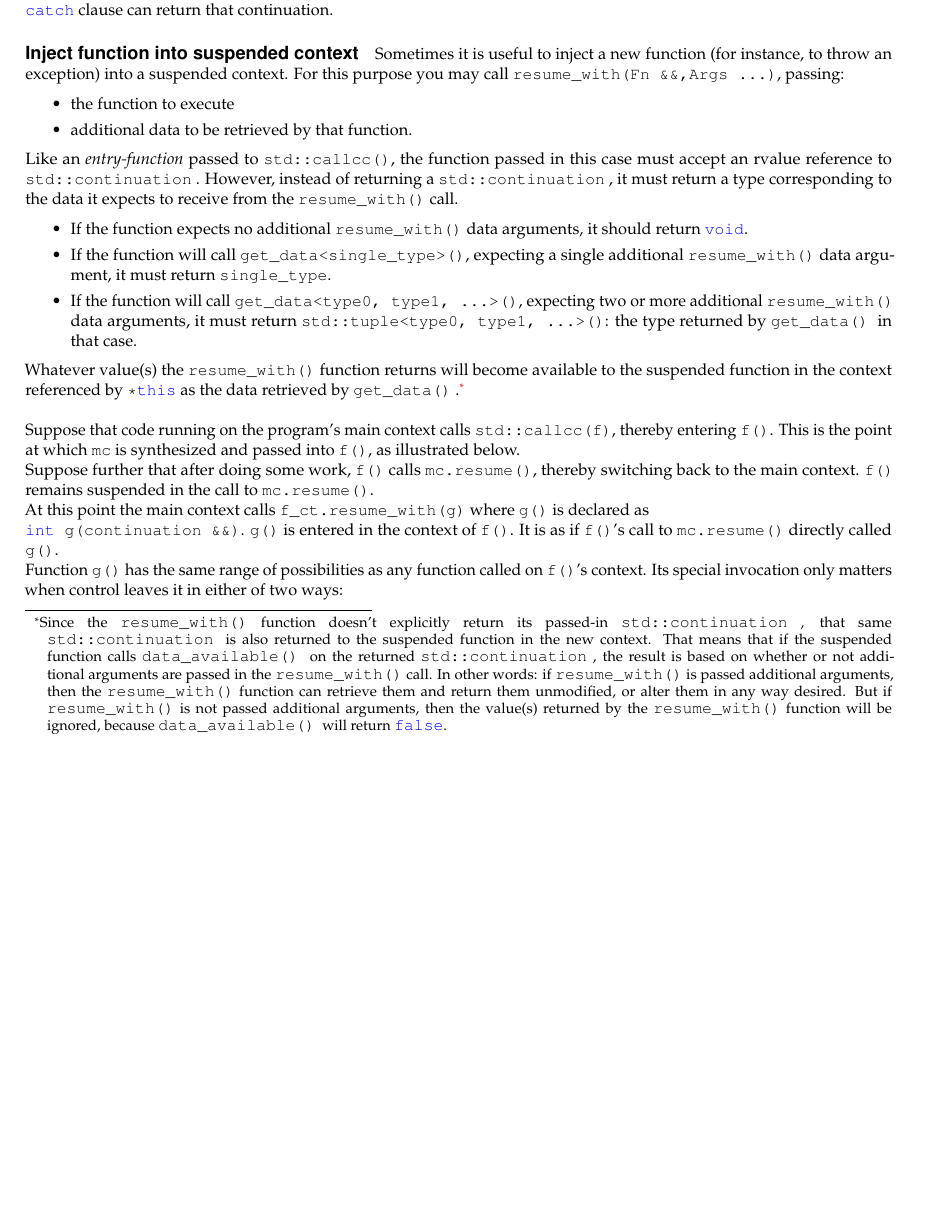
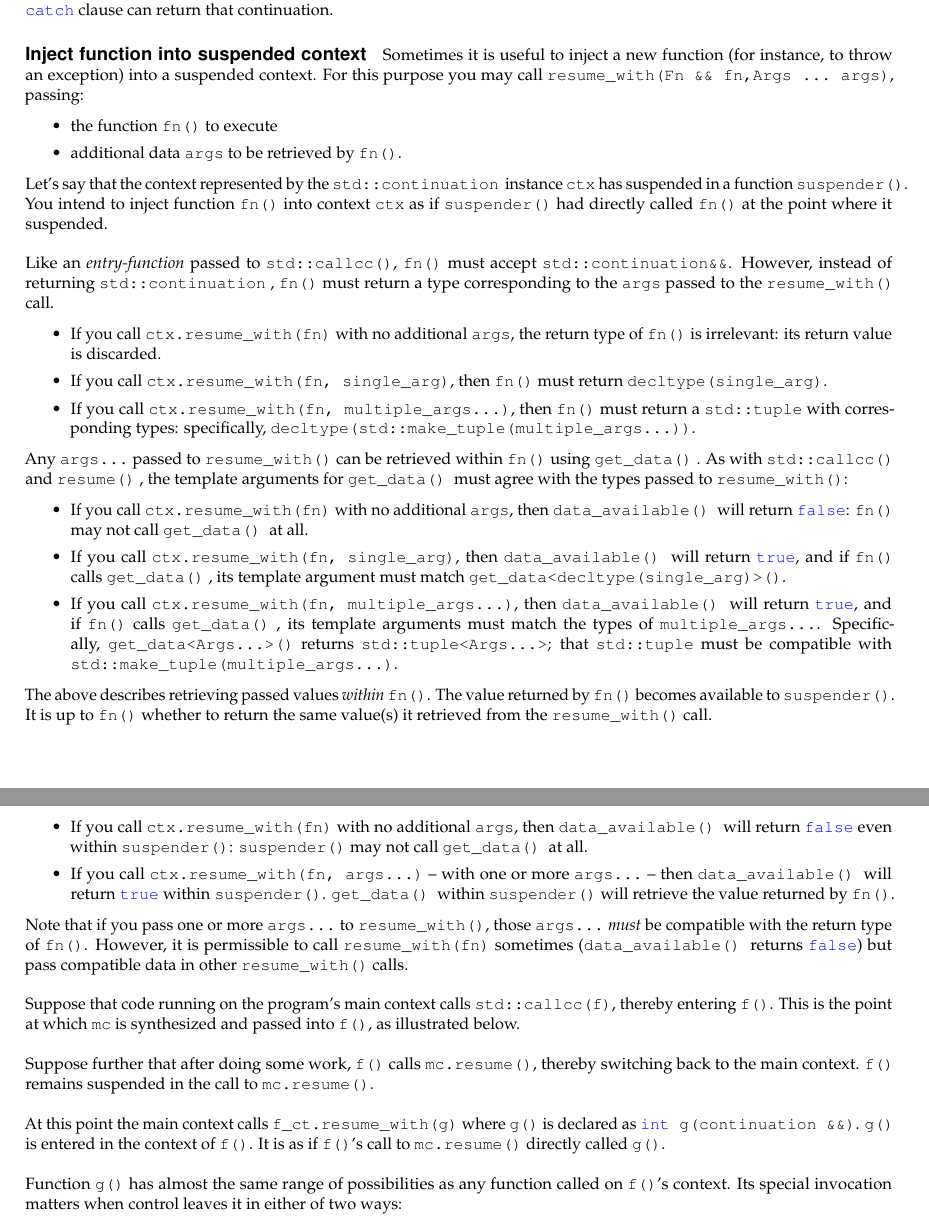
Before and after one commit to nat-goodspeed/P0534, a LaTeX document (P0534R1.tex, which reads design.tex): part of page 8 of 21 before the commit and two parts of pages 8 and 9 of 21 after it, the two joined at a grey line, cut so that both start at the same text, the shorter picture padded with empty space. Compiled offline with pdfLaTeX.

Commit message:
Clarify data-transfer rules for resume_with().

```diff
--- a/design.tex
+++ b/design.tex
@@ -141,55 +141,89 @@ the \entryfn's \cpp{catch} clause can return that continuation.
 \uabschnitt{Inject function into suspended context}
 Sometimes it is useful to inject a new function (for instance, to throw an
 exception) into a suspended context. For this purpose you may call
-\cpp{resume\_with(Fn &&,Args ...)}, passing:
+\cpp{resume\_with(Fn && fn,Args ... args)}, passing:
 
 \begin{itemize}
-  \item the function to execute
-  \item additional data to be retrieved by that function.
+  \item the function \cpp{fn()} to execute
+  \item additional data \cpp{args} to be retrieved by \cpp{fn()}.
 \end{itemize}
 
-Like an \entryfn passed to \callcc, the function passed in this case must
-accept an rvalue reference to \cont. However, instead of returning
-a \cont, it must return a type corresponding to the data it expects to
-receive from the \resumewith call.
+Let's say that the context represented by the \cont instance \cpp{ctx} has
+suspended in a function \cpp{suspender()}. You intend to inject
+function \cpp{fn()} into context \cpp{ctx} as if \cpp{suspender()} had directly
+called \cpp{fn()} at the point where it suspended.\\
+
+Like an \entryfn passed to \callcc, \cpp{fn()} must
+accept \cpp{std::continuation&&}. However, instead of
+returning \cont, \cpp{fn()} must return a type corresponding to the \cpp{args}
+passed to the \resumewith call.
 
 \begin{itemize}
-  \item If the function expects no additional \resumewith data arguments, it
-  should return \cpp{void}.
-  \item If the function will call \cpp{get\_data<single\_type>()}, expecting a
-  single additional \resumewith data argument, it must return \cpp{single\_type}.
-  \item If the function will call \cpp{get\_data<type0, type1, ...>()},
-  expecting two or more additional \resumewith data arguments, it must
-  return \cpp{std::tuple<type0, type1, ...>()}: the type returned by \getdata
-  in that case.
+  \item If you call \cpp{ctx.resume\_with(fn)} with no additional \cpp{args},
+  the return type of \cpp{fn()} is irrelevant: its return value is discarded.
+  \item If you call \cpp{ctx.resume\_with(fn, single\_arg)}, then \cpp{fn()}
+  must return \cpp{decltype(single\_arg)}.
+  \item If you call \cpp{ctx.resume\_with(fn, multiple\_args...)},
+  then \cpp{fn()} must return a \cpp{std::tuple} with corresponding types:
+  specifically, \cpp{decltype(std::make\_tuple(multiple\_args...))}.
 \end{itemize}
 
-Whatever value(s) the \resumewith function returns will become available to
-the suspended function in the context referenced by \cpp{*this} as the data
-retrieved by \getdata.\footnote{Since the \resumewith function doesn't
-explicitly return its passed-in \cont, that same \cont is also returned to the
-suspended function in the new context. That means that if the suspended
-function calls \dataavail on the returned \cont, the result is based on
-whether or not additional arguments are passed in the \resumewith call. In
-other words: if \resumewith is passed additional arguments, then
-the \resumewith function can retrieve them and return them unmodified, or
-alter them in any way desired. But if \resumewith is not passed additional
-arguments, then the value(s) returned by the \resumewith function will be
-ignored, because \dataavail will return \cpp{false}.}\\
+Any \cpp{args...} passed to \resumewith can be retrieved within \cpp{fn()}
+using \getdata. As with \callcc and \resume, the template arguments
+for \getdata must agree with the types passed to \resumewith:
+
+\begin{itemize}
+  \item If you call \cpp{ctx.resume\_with(fn)} with no additional \cpp{args},
+  then \dataavail will return \cpp{false}: \cpp{fn()} may not call \getdata at
+  all.
+  \item If you call \cpp{ctx.resume\_with(fn, single\_arg)}, then \dataavail
+  will return \cpp{true}, and if \cpp{fn()} calls \getdata, its template
+  argument must match \cpp{get\_data<decltype(single\_arg)>()}.
+  \item If you call \cpp{ctx.resume\_with(fn, multiple\_args...)},
+  then \dataavail will return \cpp{true}, and if \cpp{fn()} calls \getdata,
+  its template arguments must match the types of \cpp{multiple\_args...}.
+  Specifically, \cpp{get\_data<Args...>()} returns \cpp{std::tuple<Args...>};
+  that \cpp{std::tuple} must be compatible
+  with \cpp{std::make\_tuple(multiple\_args...)}.
+\end{itemize}
+
+The above describes retrieving passed values \emph{within} \cpp{fn()}. The
+value returned by \cpp{fn()} becomes available to \cpp{suspender()}.
+It is up to \cpp{fn()} whether to return the same value(s) it retrieved from
+the \resumewith call.
+
+\begin{itemize}
+  \item If you call \cpp{ctx.resume\_with(fn)} with no additional \cpp{args},
+  then \dataavail will return \cpp{false} even
+  within \cpp{suspender()}: \cpp{suspender()} may not call \getdata at all.
+  \item If you call \cpp{ctx.resume\_with(fn, args...)} -- with one or
+  more \cpp{args...} -- then \dataavail will return \cpp{true}
+  within \cpp{suspender()}. \getdata within \cpp{suspender()} will retrieve
+  the value returned by \cpp{fn()}.
+\end{itemize}
+
+Note that if you pass one or more \cpp{args...} to \resumewith,
+those \cpp{args...} \emph{must} be compatible with the return type
+of \cpp{fn()}. However, it is permissible to call \cpp{resume\_with(fn)}
+sometimes (\dataavail returns \cpp{false}) but pass compatible data in
+other \resumewith calls.\\
 
 Suppose that code running on the program's main context calls \cpp{std::callcc(f)},
 thereby entering \cpp{f()}. This is the point at which \cpp{mc} is synthesized
 and passed into \cpp{f()}, as illustrated below.\\
+
 Suppose further that after doing some work, \cpp{f()} calls \cpp{mc.resume()},
 thereby switching back to the main context. \cpp{f()} remains suspended
 in the call to \cpp{mc.resume()}.\\
+
 At this point the main context calls \cpp{f\_ct.resume\_with(g)}
-where \cpp{g()} is declared as\\
-\cpp{int g(continuation &&)}. \cpp{g()} is entered in the context of \cpp{f()}.
-It is as if \cpp{f()}'s call to \cpp{mc.resume()} directly called \cpp{g()}.\\
-Function \cpp{g()} has the same range of possibilities as any function called on
-\cpp{f()}'s context. Its special invocation only matters when control leaves it
-in either of two ways:
+where \cpp{g()} is declared as \cpp{int g(continuation &&)}. \cpp{g()} is
+entered in the context of \cpp{f()}. It is as if \cpp{f()}'s call
+to \cpp{mc.resume()} directly called \cpp{g()}.\\
+
+Function \cpp{g()} has almost the same range of possibilities as any function
+called on \cpp{f()}'s context. Its special invocation matters when control
+leaves it in either of two ways:
 
 \begin{enumerate}
   \item If \cpp{g()} throws an exception, that exception unwinds all previous
```
Also changed, not shown: P0534R1.tex (+1 -1 lines), design.tex (11 more changed lines).
